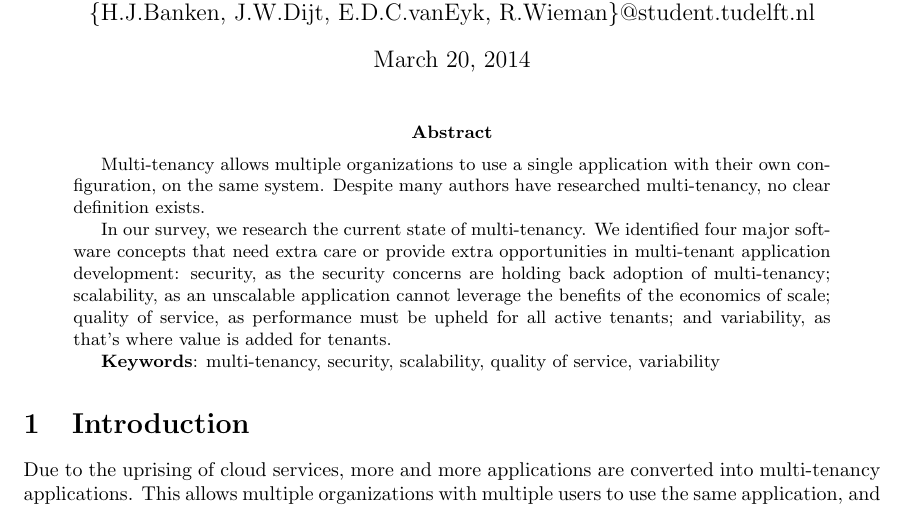
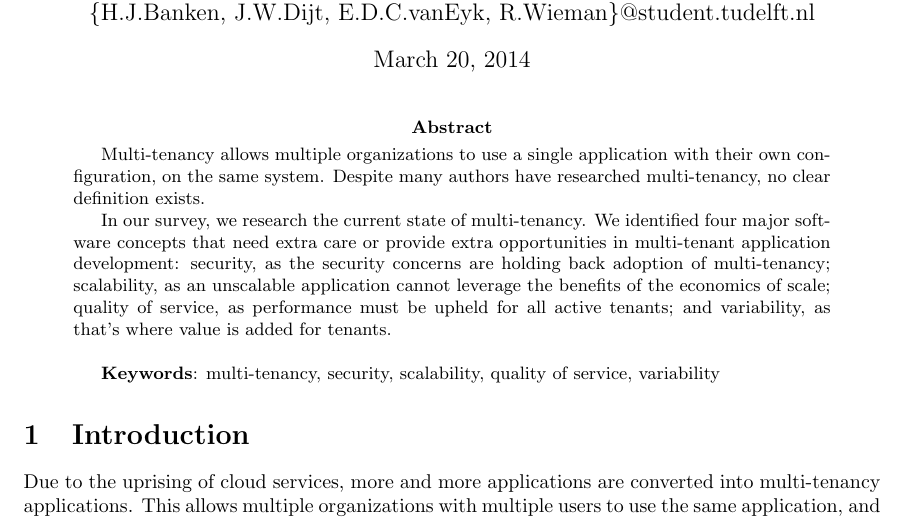
Before and after one commit to hermanbanken/TI3700, a LaTeX paper (paper.tex): part of page 1 of 24, cut so that both start at the same text. Compiled offline with pdfLaTeX.

Commit message:
Now without compile error, it be late.

```diff
--- a/paper.tex
+++ b/paper.tex
@@ -62,10 +62,9 @@ In our survey, we research the current state of multi-tenancy. We identified fou
 security, as the security concerns are holding back adoption of multi-tenancy;
 scalability, as an unscalable application cannot leverage the benefits of the economics of scale;
 quality of service, as performance must be upheld for all active tenants;
-and variability, as that's where value is added for tenants.
+and variability, as that's where value is added for tenants. \\
 
 %Our Research~Agenda provides an overview of possible research opportunities, like... \highlight{een paar highlights}% een paar highlights
-\\
 
 \textbf{Keywords}: multi-tenancy, security, scalability, quality of service, variability
 \end{abstract}
```
